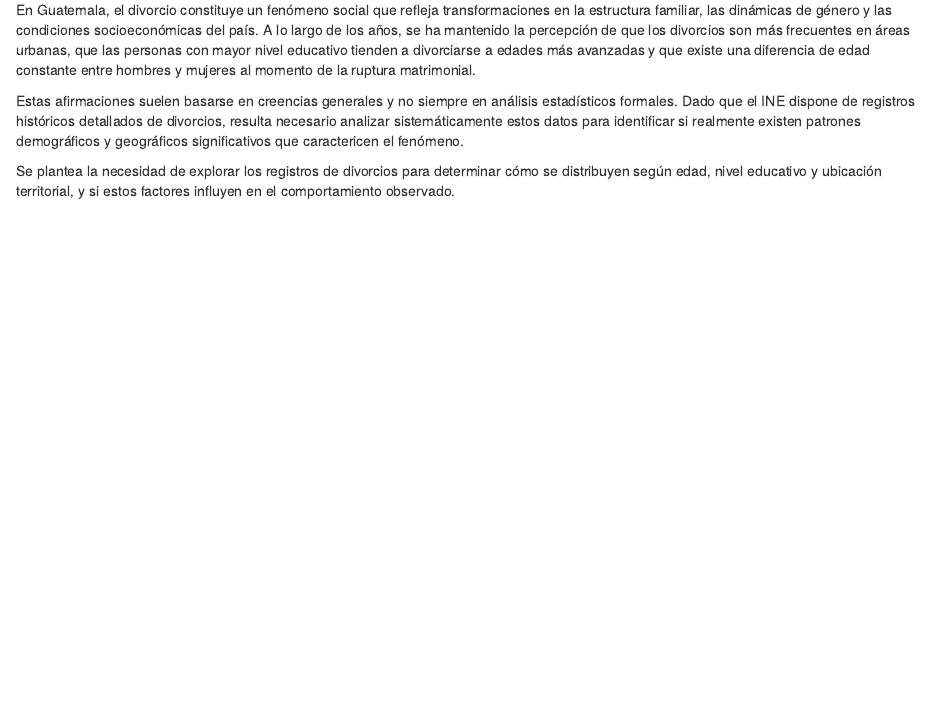
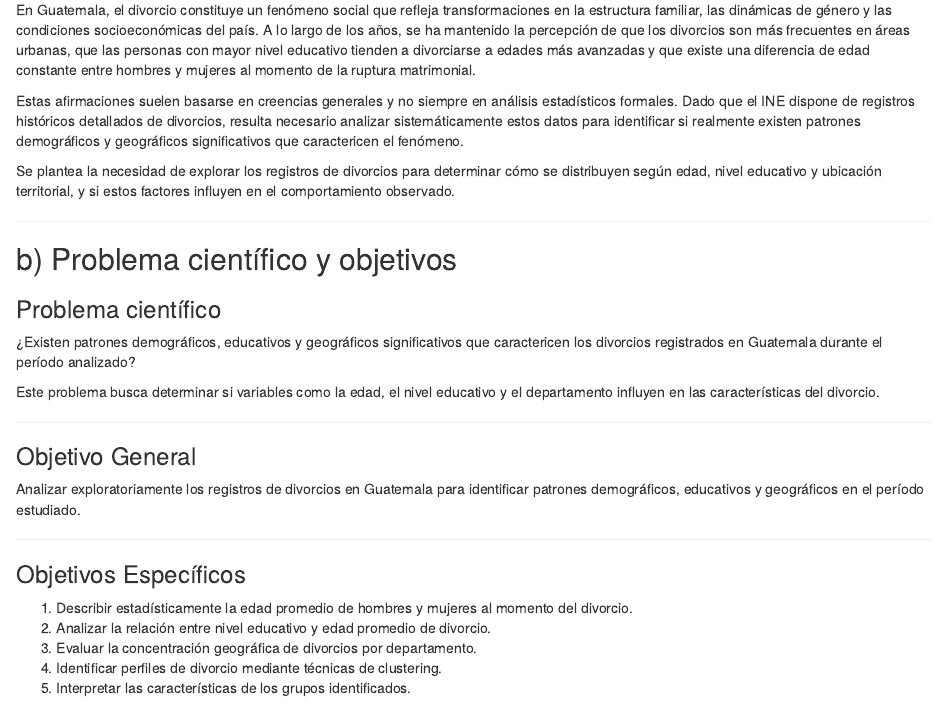
Before and after one commit to hadelacruz/proyecto1-analisis-exploratorio, an R Markdown document (Proyecto1.Rmd): the page in a window 1100 px wide, from 2300 px down. Rendered offline with R 4.5, knitr and Pandoc, with nearby package versions; some code elsewhere in the file could not run offline; column names are cleaned by a stand-in for the janitor package.

Commit message:
Punto 2, inciso b

```diff
--- a/Proyecto1.Rmd
+++ b/Proyecto1.Rmd
@@ -827,3 +827,31 @@ Estas afirmaciones suelen basarse en creencias generales y no siempre en anális
 Se plantea la necesidad de explorar los registros de divorcios para determinar cómo se distribuyen según edad, nivel educativo y ubicación territorial, y si estos factores influyen en el comportamiento observado.
 
 ---
+
+
+
+## b) Problema científico y objetivos
+
+### Problema científico
+
+¿Existen patrones demográficos, educativos y geográficos significativos que caractericen los divorcios registrados en Guatemala durante el período analizado?
+
+Este problema busca determinar si variables como la edad, el nivel educativo y el departamento influyen en las características del divorcio.
+
+---
+
+### Objetivo General
+
+Analizar exploratoriamente los registros de divorcios en Guatemala para identificar patrones demográficos, educativos y geográficos en el período estudiado.
+
+---
+
+### Objetivos Específicos
+
+1. Describir estadísticamente la edad promedio de hombres y mujeres al momento del divorcio.
+2. Analizar la relación entre nivel educativo y edad promedio de divorcio.
+3. Evaluar la concentración geográfica de divorcios por departamento.
+4. Identificar perfiles de divorcio mediante técnicas de clustering.
+5. Interpretar las características de los grupos identificados.
+
+---
```
